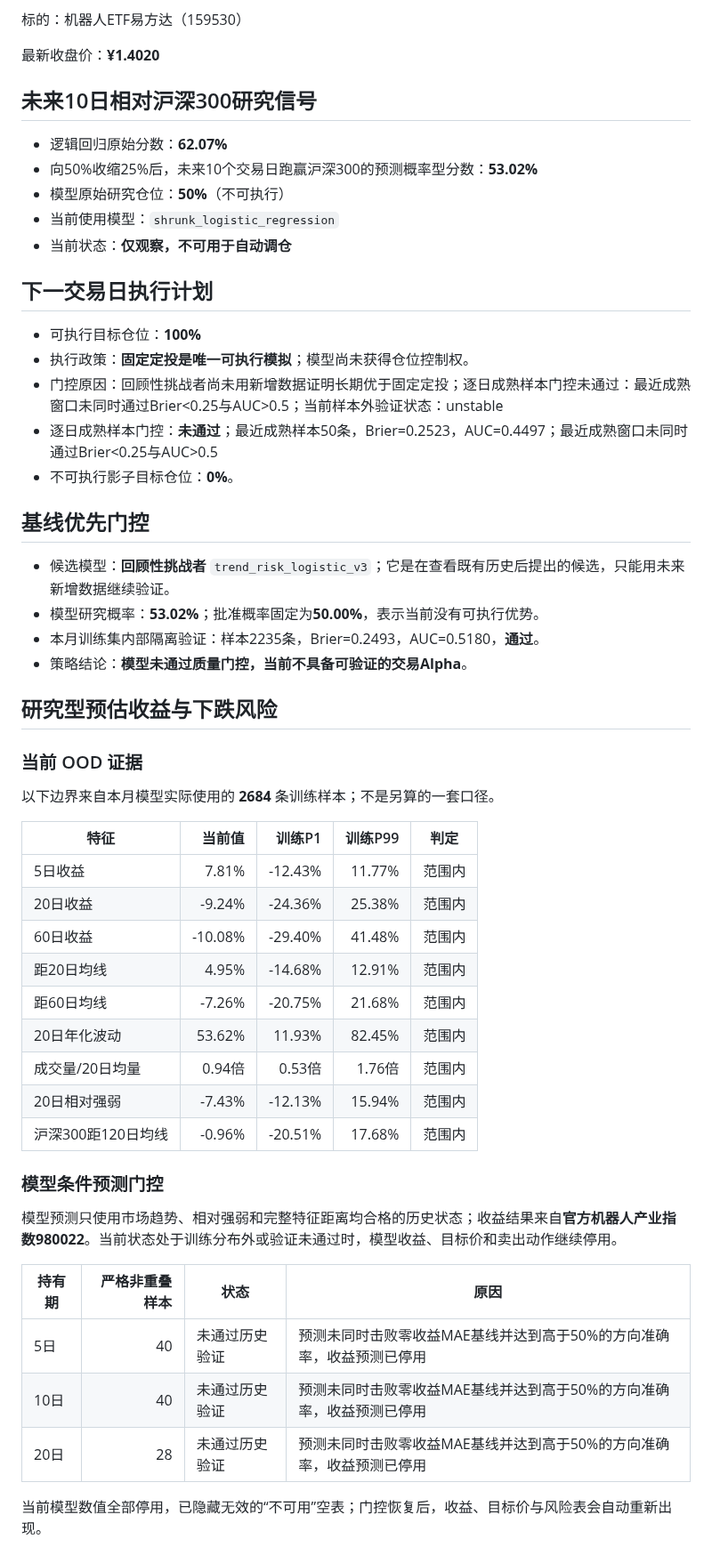
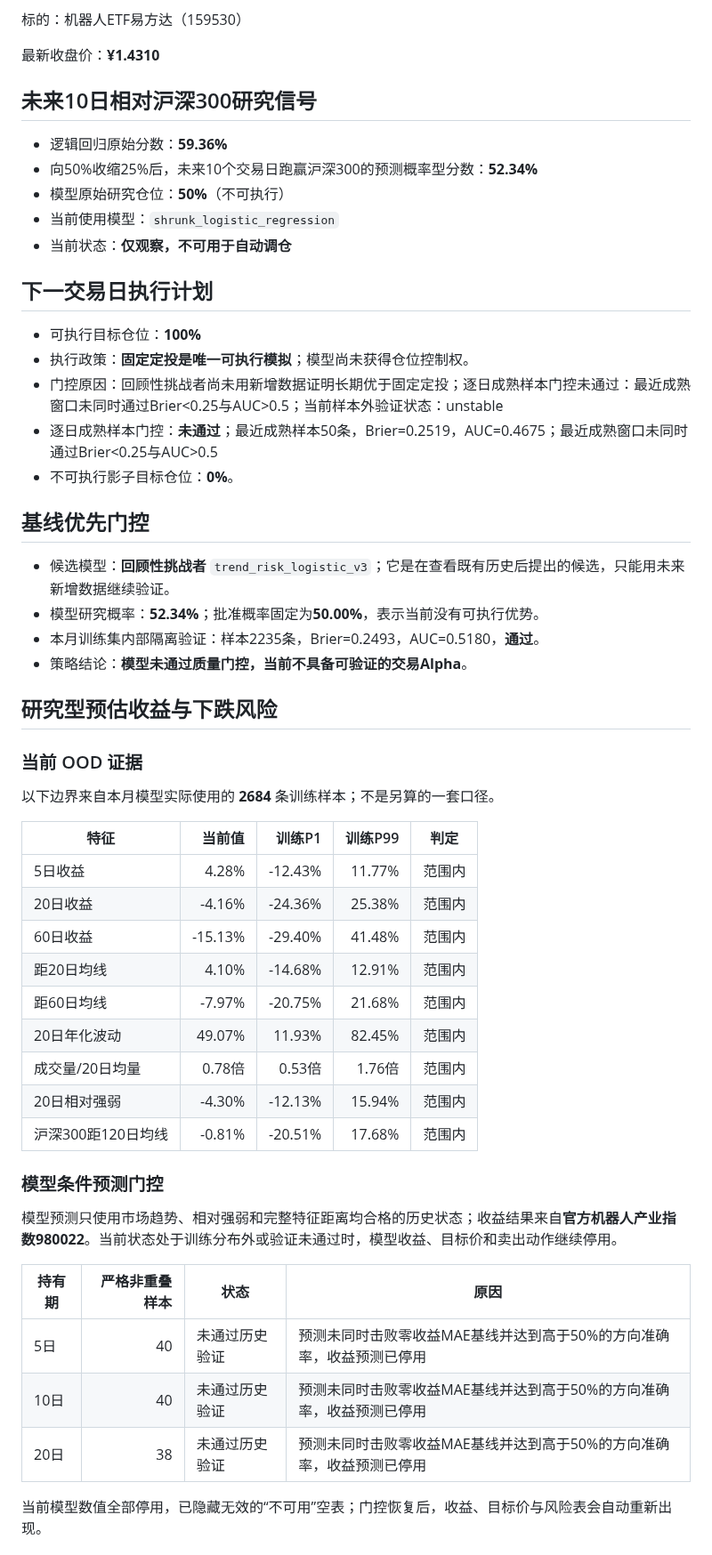
Before and after one commit to GCUeason/robot-quant, a Markdown page: reports/latest.md, the part around one of its changes. Shown at 89% size. GitHub-like rendering.

```diff
--- a/reports/latest.md
+++ b/reports/latest.md
@@ -4,12 +4,12 @@
 
 标的：机器人ETF易方达（159530）
 
-最新收盘价：**¥1.4020**
+最新收盘价：**¥1.4310**
 
 ## 未来10日相对沪深300研究信号
 
-- 逻辑回归原始分数：**62.07%**
-- 向50%收缩25%后，未来10个交易日跑赢沪深300的预测概率型分数：**53.02%**
+- 逻辑回归原始分数：**59.36%**
+- 向50%收缩25%后，未来10个交易日跑赢沪深300的预测概率型分数：**52.34%**
 - 模型原始研究仓位：**50%**（不可执行）
 - 当前使用模型：`shrunk_logistic_regression`
 - 当前状态：**仅观察，不可用于自动调仓**
@@ -19,13 +19,13 @@
 - 可执行目标仓位：**100%**
 - 执行政策：**固定定投是唯一可执行模拟**；模型尚未获得仓位控制权。
 - 门控原因：回顾性挑战者尚未用新增数据证明长期优于固定定投；逐日成熟样本门控未通过：最近成熟窗口未同时通过Brier<0.25与AUC>0.5；当前样本外验证状态：unstable
-- 逐日成熟样本门控：**未通过**；最近成熟样本50条，Brier=0.2523，AUC=0.4497；最近成熟窗口未同时通过Brier<0.25与AUC>0.5
+- 逐日成熟样本门控：**未通过**；最近成熟样本50条，Brier=0.2519，AUC=0.4675；最近成熟窗口未同时通过Brier<0.25与AUC>0.5
 - 不可执行影子目标仓位：**0%**。
 
 ## 基线优先门控
 
 - 候选模型：**回顾性挑战者** `trend_risk_logistic_v3`；它是在查看既有历史后提出的候选，只能用未来新增数据继续验证。
-- 模型研究概率：**53.02%**；批准概率固定为**50.00%**，表示当前没有可执行优势。
+- 模型研究概率：**52.34%**；批准概率固定为**50.00%**，表示当前没有可执行优势。
 - 本月训练集内部隔离验证：样本2235条，Brier=0.2493，AUC=0.5180，**通过**。
 - 策略结论：**模型未通过质量门控，当前不具备可验证的交易Alpha**。
 
@@ -37,15 +37,15 @@
 
 | 特征 | 当前值 | 训练P1 | 训练P99 | 判定 |
 |---|---:|---:|---:|---|
-| 5日收益 | 7.81% | -12.43% | 11.77% | 范围内 |
-| 20日收益 | -9.24% | -24.36% | 25.38% | 范围内 |
-| 60日收益 | -10.08% | -29.40% | 41.48% | 范围内 |
-| 距20日均线 | 4.95% | -14.68% | 12.91% | 范围内 |
-| 距60日均线 | -7.26% | -20.75% | 21.68% | 范围内 |
-| 20日年化波动 | 53.62% | 11.93% | 82.45% | 范围内 |
-| 成交量/20日均量 | 0.94倍 | 0.53倍 | 1.76倍 | 范围内 |
-| 20日相对强弱 | -7.43% | -12.13% | 15.94% | 范围内 |
-| 沪深300距120日均线 | -0.96% | -20.51% | 17.68% | 范围内 |
+| 5日收益 | 4.28% | -12.43% | 11.77% | 范围内 |
+| 20日收益 | -4.16% | -24.36% | 25.38% | 范围内 |
+| 60日收益 | -15.13% | -29.40% | 41.48% | 范围内 |
+| 距20日均线 | 4.10% | -14.68% | 12.91% | 范围内 |
+| 距60日均线 | -7.97% | -20.75% | 21.68% | 范围内 |
+| 20日年化波动 | 49.07% | 11.93% | 82.45% | 范围内 |
+| 成交量/20日均量 | 0.78倍 | 0.53倍 | 1.76倍 | 范围内 |
+| 20日相对强弱 | -4.30% | -12.13% | 15.94% | 范围内 |
+| 沪深300距120日均线 | -0.81% | -20.51% | 17.68% | 范围内 |
 
 ### 模型条件预测门控
 
@@ -55,7 +55,7 @@
 |---|---:|---|---|
 | 5日 | 40 | 未通过历史验证 | 预测未同时击败零收益MAE基线并达到高于50%的方向准确率，收益预测已停用 |
 | 10日 | 40 | 未通过历史验证 | 预测未同时击败零收益MAE基线并达到高于50%的方向准确率，收益预测已停用 |
-| 20日 | 28 | 未通过历史验证 | 预测未同时击败零收益MAE基线并达到高于50%的方向准确率，收益预测已停用 |
+| 20日 | 38 | 未通过历史验证 | 预测未同时击败零收益MAE基线并达到高于50%的方向准确率，收益预测已停用 |
 
 当前模型数值全部停用，已隐藏无效的“不可用”空表；门控恢复后，收益、目标价与风险表会自动重新出现。
 
```
Also changed, not shown: other parts of reports/latest.md (+23 -23 lines), reports/robot_chain_latest.md (+9 -9 lines), reports/performance.png, reports/robot_chain_performance.png, 4 other files.
